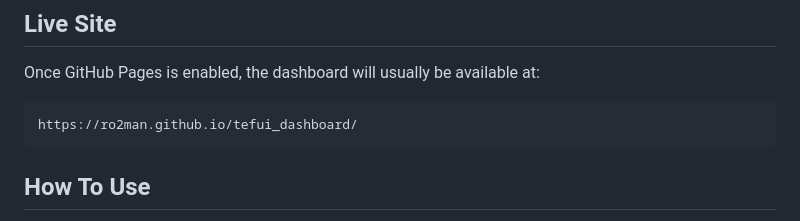
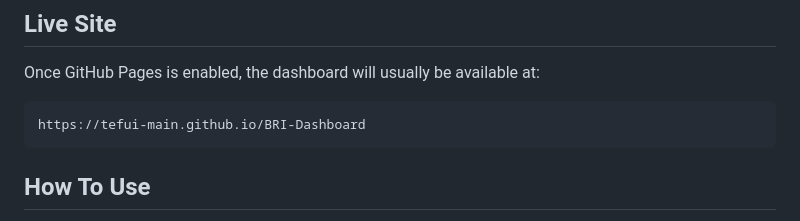
Before and after one commit to TEFUI-MAIN/BRI-Dashboard, a Markdown page: README.md, the part around the change. Rendered like a GitHub page.

Commit message:
Update GitHub Pages URL in README

````diff
--- a/README.md
+++ b/README.md
@@ -15,7 +15,7 @@ The dashboard is designed for Business Directors and General Manager visibility
 Once GitHub Pages is enabled, the dashboard will usually be available at:
 
 ```text
-https://ro2man.github.io/tefui_dashboard/
+https://tefui-main.github.io/BRI-Dashboard
 ```
 
 ## How To Use
````
